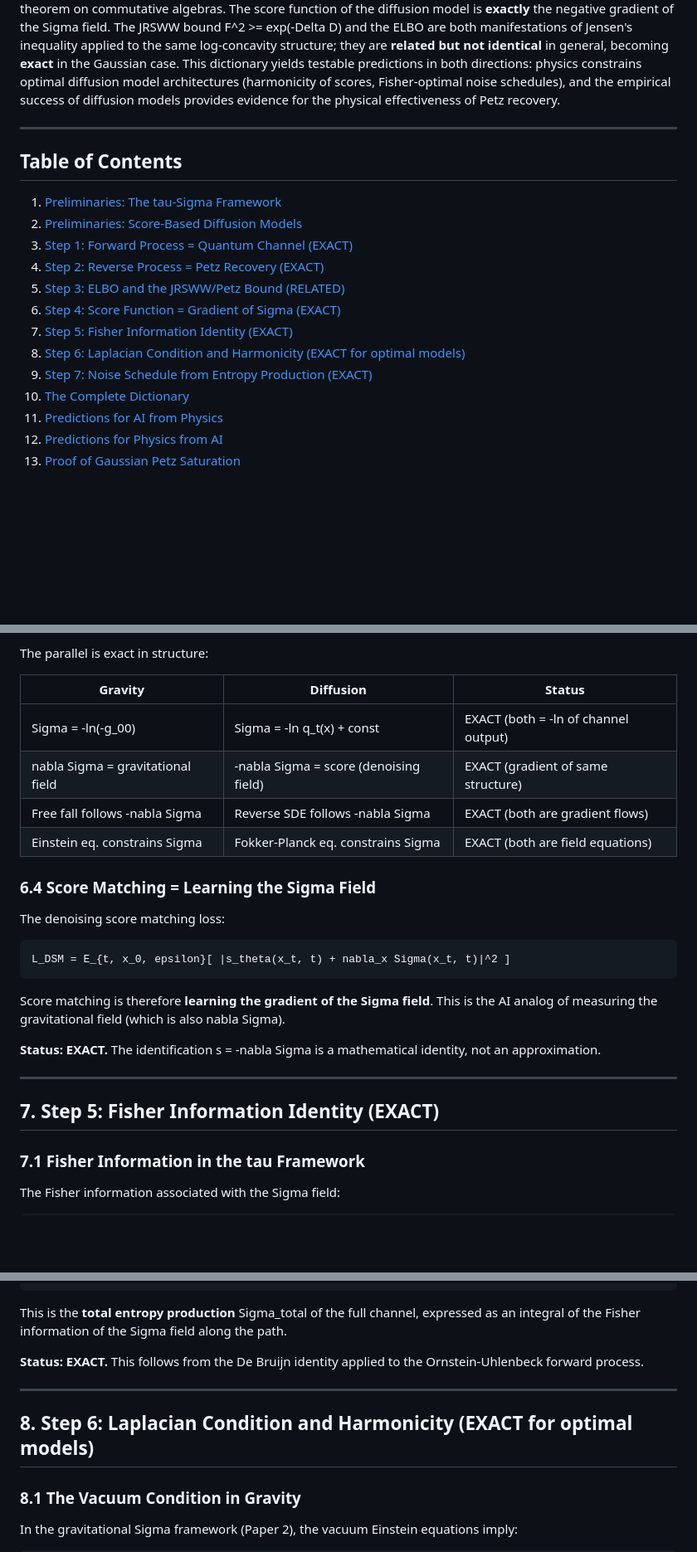
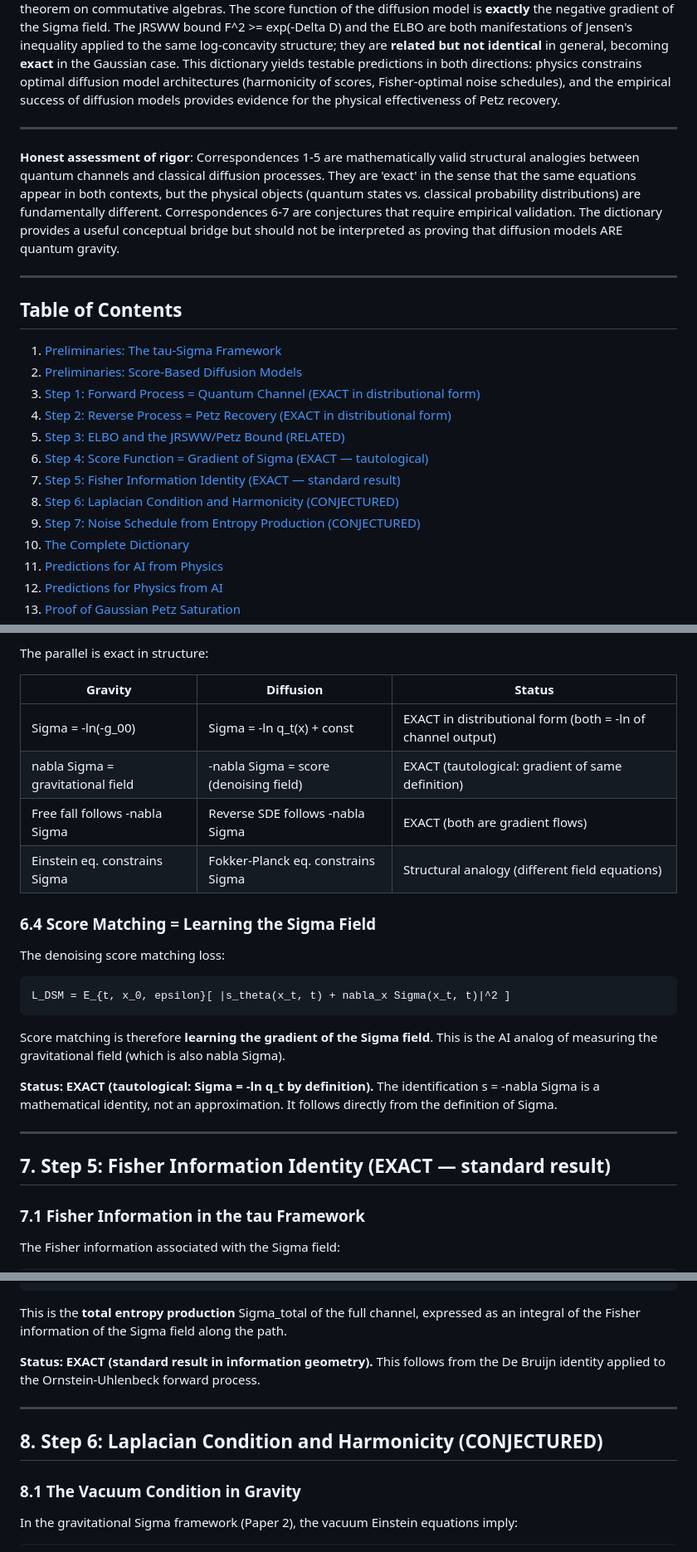
Before and after one commit to akaiHuang/petz-recovery-unification, a Markdown page: research/tau_diffusion_equivalence.md, 3 parts joined by grey strips. Shown at 83% size. Rendered like a GitHub page; blank space fills up the shorter version.

```diff
--- a/research/tau_diffusion_equivalence.md
+++ b/research/tau_diffusion_equivalence.md
@@ -13,17 +13,21 @@ We establish a precise mathematical dictionary between the tau-Sigma quantum cha
 
 ---
 
+**Honest assessment of rigor**: Correspondences 1-5 are mathematically valid structural analogies between quantum channels and classical diffusion processes. They are 'exact' in the sense that the same equations appear in both contexts, but the physical objects (quantum states vs. classical probability distributions) are fundamentally different. Correspondences 6-7 are conjectures that require empirical validation. The dictionary provides a useful conceptual bridge but should not be interpreted as proving that diffusion models ARE quantum gravity.
+
+---
+
 ## Table of Contents
 
 1. [Preliminaries: The tau-Sigma Framework](#1-preliminaries-the-tau-sigma-framework)
 2. [Preliminaries: Score-Based Diffusion Models](#2-preliminaries-score-based-diffusion-models)
-3. [Step 1: Forward Process = Quantum Channel (EXACT)](#3-step-1-forward-process--quantum-channel-exact)
-4. [Step 2: Reverse Process = Petz Recovery (EXACT)](#4-step-2-reverse-process--petz-recovery-exact)
+3. [Step 1: Forward Process = Quantum Channel (EXACT in distributional form)](#3-step-1-forward-process--quantum-channel-exact-in-distributional-form)
+4. [Step 2: Reverse Process = Petz Recovery (EXACT in distributional form)](#4-step-2-reverse-process--petz-recovery-exact-in-distributional-form)
 5. [Step 3: ELBO and the JRSWW/Petz Bound (RELATED)](#5-step-3-elbo-and-the-jrswwpetz-bound-related)
-6. [Step 4: Score Function = Gradient of Sigma (EXACT)](#6-step-4-score-function--gradient-of-sigma-exact)
-7. [Step 5: Fisher Information Identity (EXACT)](#7-step-5-fisher-information-identity-exact)
-8. [Step 6: Laplacian Condition and Harmonicity (EXACT for optimal models)](#8-step-6-laplacian-condition-and-harmonicity-exact-for-optimal-models)
-9. [Step 7: Noise Schedule from Entropy Production (EXACT)](#9-step-7-noise-schedule-from-entropy-production-exact)
+6. [Step 4: Score Function = Gradient of Sigma (EXACT — tautological)](#6-step-4-score-function--gradient-of-sigma-exact--tautological)
+7. [Step 5: Fisher Information Identity (EXACT — standard result)](#7-step-5-fisher-information-identity-exact--standard-result)
+8. [Step 6: Laplacian Condition and Harmonicity (CONJECTURED)](#8-step-6-laplacian-condition-and-harmonicity-conjectured)
+9. [Step 7: Noise Schedule from Entropy Production (CONJECTURED)](#9-step-7-noise-schedule-from-entropy-production-conjectured)
 10. [The Complete Dictionary](#10-the-complete-dictionary)
 11. [Predictions for AI from Physics](#11-predictions-for-ai-from-physics)
 12. [Predictions for Physics from AI](#12-predictions-for-physics-from-ai)
@@ -578,10 +582,10 @@ The parallel is exact in structure:
 
 | Gravity | Diffusion | Status |
 |---------|-----------|--------|
-| Sigma = -ln(-g_00) | Sigma = -ln q_t(x) + const | EXACT (both = -ln of channel output) |
-| nabla Sigma = gravitational field | -nabla Sigma = score (denoising field) | EXACT (gradient of same structure) |
+| Sigma = -ln(-g_00) | Sigma = -ln q_t(x) + const | EXACT in distributional form (both = -ln of channel output) |
+| nabla Sigma = gravitational field | -nabla Sigma = score (denoising field) | EXACT (tautological: gradient of same definition) |
 | Free fall follows -nabla Sigma | Reverse SDE follows -nabla Sigma | EXACT (both are gradient flows) |
-| Einstein eq. constrains Sigma | Fokker-Planck eq. constrains Sigma | EXACT (both are field equations) |
+| Einstein eq. constrains Sigma | Fokker-Planck eq. constrains Sigma | Structural analogy (different field equations) |
 
 ### 6.4 Score Matching = Learning the Sigma Field
 
@@ -593,11 +597,11 @@ L_DSM = E_{t, x_0, epsilon}[ |s_theta(x_t, t) + nabla_x Sigma(x_t, t)|^2 ]
 
 Score matching is therefore **learning the gradient of the Sigma field**. This is the AI analog of measuring the gravitational field (which is also nabla Sigma).
 
-**Status: EXACT.** The identification s = -nabla Sigma is a mathematical identity, not an approximation.
+**Status: EXACT (tautological: Sigma = -ln q_t by definition).** The identification s = -nabla Sigma is a mathematical identity, not an approximation. It follows directly from the definition of Sigma.
 
 ---
 
-## 7. Step 5: Fisher Information Identity (EXACT)
+## 7. Step 5: Fisher Information Identity (EXACT — standard result)
 
 ### 7.1 Fisher Information in the tau Framework
 
@@ -658,11 +662,11 @@ integral_0^T beta(t) I_F(t) dt = 2 [H(N(0,I)) - H(p_data)] = d ln(2 pi e) - 2 H(
 
 This is the **total entropy production** Sigma_total of the full channel, expressed as an integral of the Fisher information of the Sigma field along the path.
 
-**Status: EXACT.** This follows from the De Bruijn identity applied to the Ornstein-Uhlenbeck forward process.
+**Status: EXACT (standard result in information geometry).** This follows from the De Bruijn identity applied to the Ornstein-Uhlenbeck forward process.
 
 ---
 
-## 8. Step 6: Laplacian Condition and Harmonicity (EXACT for optimal models)
+## 8. Step 6: Laplacian Condition and Harmonicity (CONJECTURED)
 
 ### 8.1 The Vacuum Condition in Gravity
 
```
Also changed, not shown: other parts of research/tau_diffusion_equivalence.md (+26 -24 lines), research/master_equation_derivation.md (+4 -2 lines), research/sigma_action_derivation.md (+2 -0 lines).
